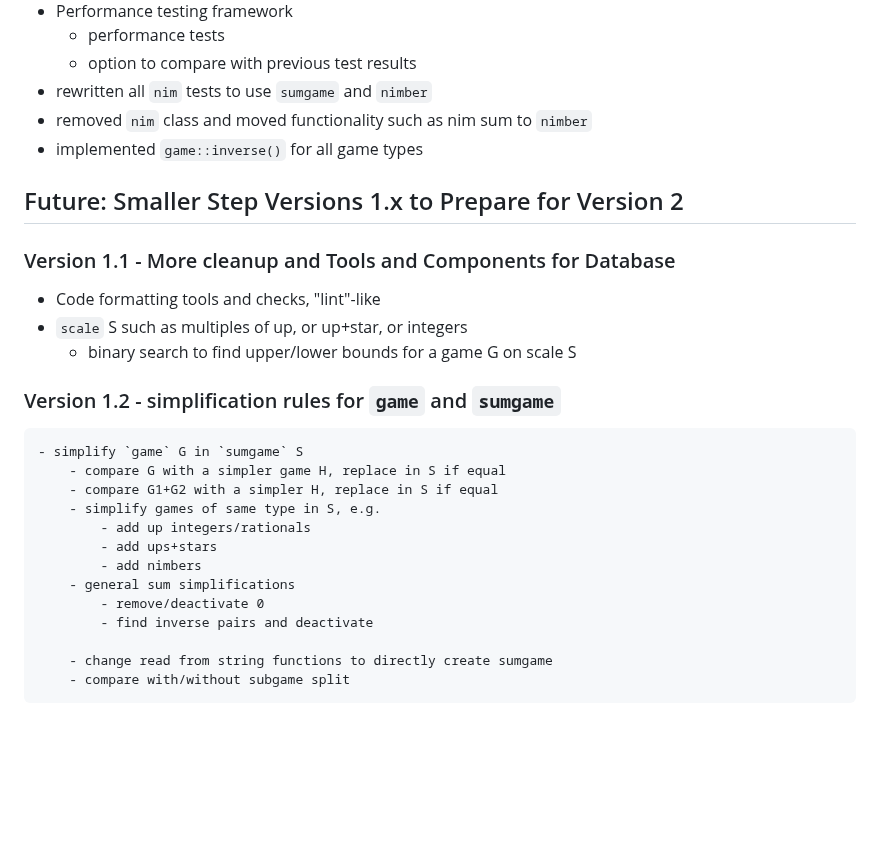
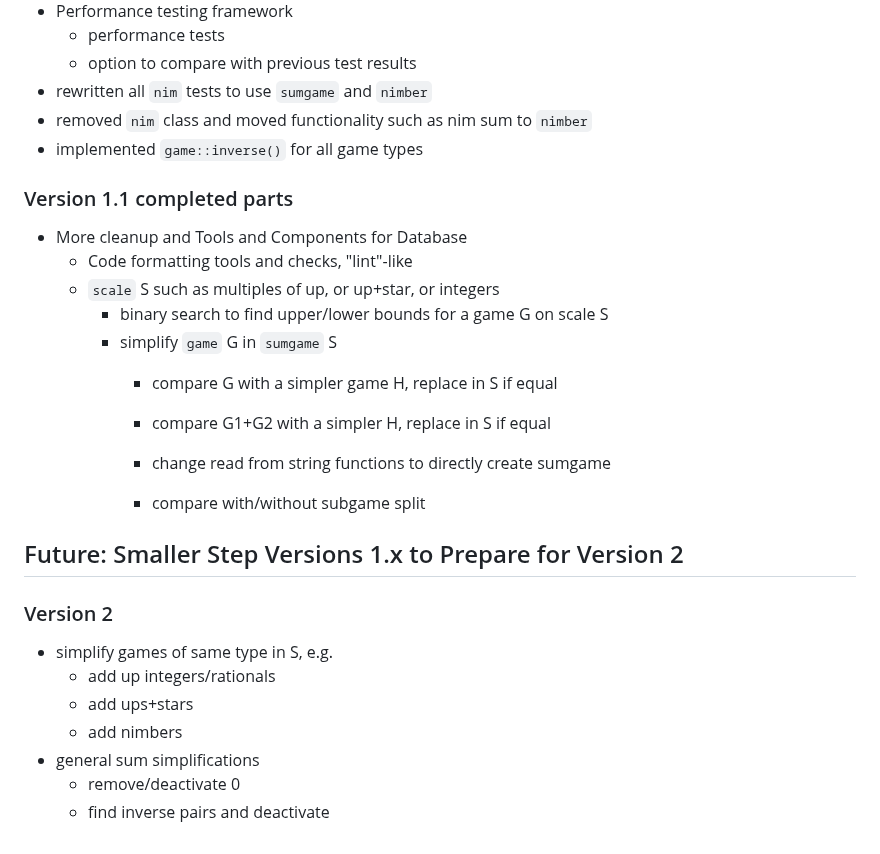
Before and after one commit to ualberta-mueller-group/MCGS, a Markdown page: docs/development-notes.md, the part around the change. Rendered like a GitHub page; blank space fills up the shorter version.

```diff
--- a/docs/development-notes.md
+++ b/docs/development-notes.md
@@ -398,24 +398,26 @@ a move generator in a `std::unique_ptr`
 - removed `nim` class and moved functionality such as nim sum to `nimber`
 - implemented `game::inverse()` for all game types
 
+
+### Version 1.1 completed parts
+- More cleanup and Tools and Components for Database
+    - Code formatting tools and checks, "lint"-like
+    - `scale` S such as multiples of up, or up+star, or integers
+        - binary search to find upper/lower bounds for a game G on scale S
+        - simplify `game` G in `sumgame` S
+            - compare G with a simpler game H, replace in S if equal
+            - compare G1+G2 with a simpler H, replace in S if equal
+
+            - change read from string functions to directly create sumgame
+            - compare with/without subgame split
+
 ## Future: Smaller Step Versions 1.x to Prepare for Version 2
 
-### Version 1.1 - More cleanup and Tools and Components for Database
-- Code formatting tools and checks, "lint"-like
-- `scale` S such as multiples of up, or up+star, or integers
-    - binary search to find upper/lower bounds for a game G on scale S
-
-### Version 1.2 - simplification rules for `game` and `sumgame`
-    - simplify `game` G in `sumgame` S
-        - compare G with a simpler game H, replace in S if equal
-        - compare G1+G2 with a simpler H, replace in S if equal
-        - simplify games of same type in S, e.g.
-            - add up integers/rationals
-            - add ups+stars
-            - add nimbers
-        - general sum simplifications
-            - remove/deactivate 0
-            - find inverse pairs and deactivate
-
-        - change read from string functions to directly create sumgame
-        - compare with/without subgame split
+### Version 2
+- simplify games of same type in S, e.g.
+    - add up integers/rationals
+    - add ups+stars
+    - add nimbers
+- general sum simplifications
+    - remove/deactivate 0
+    - find inverse pairs and deactivate
```
Also changed, not shown: docs/todo.md (+18 -24 lines).
